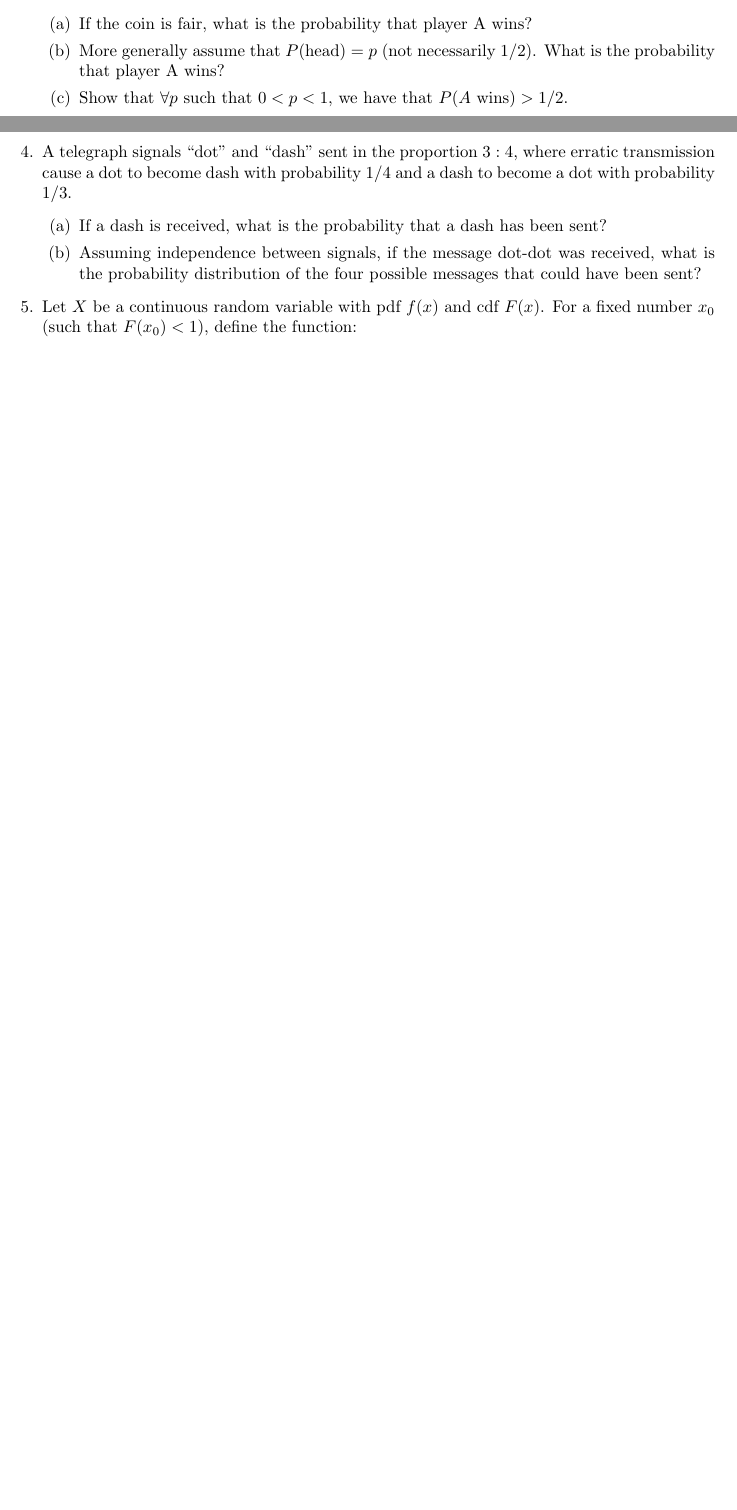
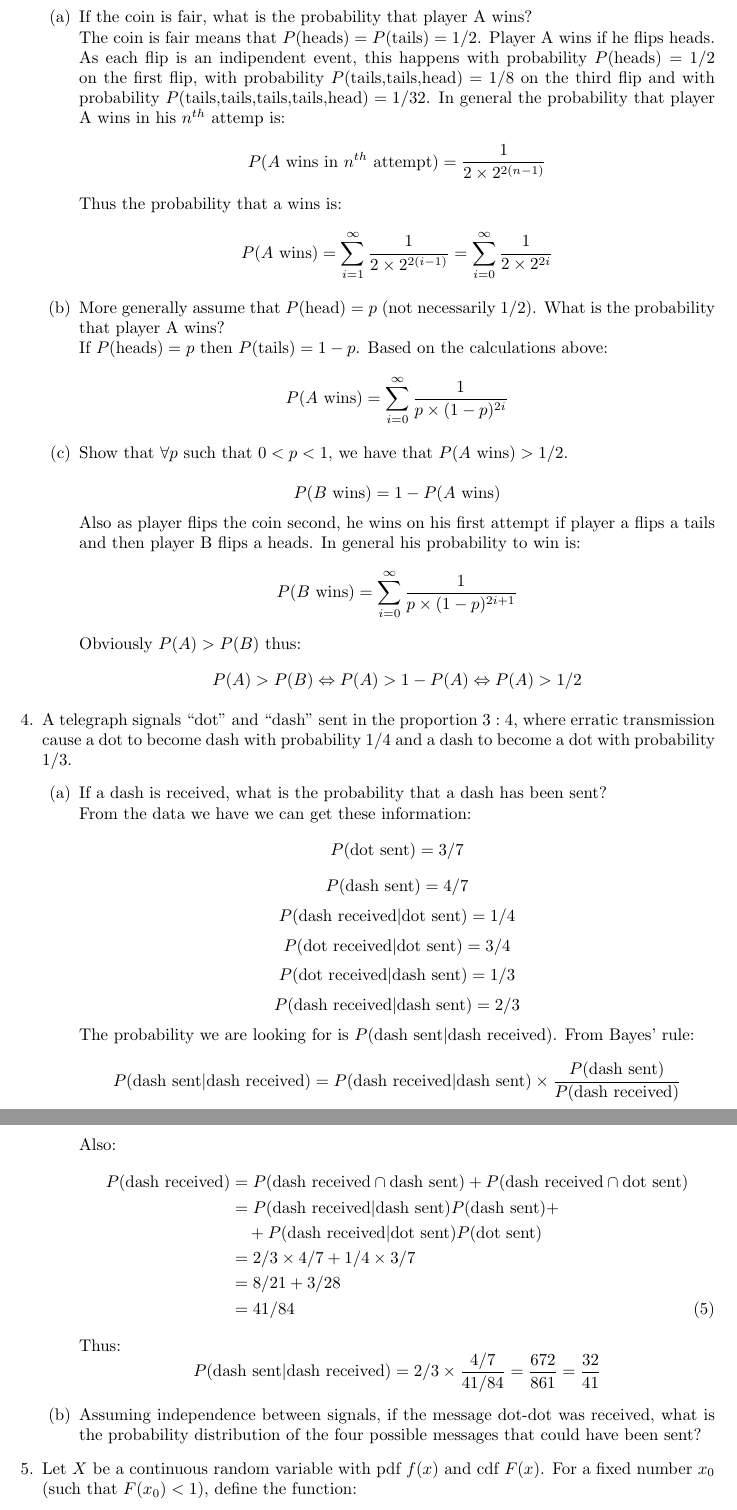
Before and after one commit to BabisK/M36102P-Assignment1, a LaTeX document (document.tex): two parts of pages 1 and 2 of 2 before the commit and two parts of pages 2 and 3 of 3 after it, joined at a grey line, cut so that both start at the same text, the shorter picture padded with empty space. Compiled offline with pdfLaTeX.

Commit message:
Half of telegraph

```diff
--- a/document.tex
+++ b/document.tex
@@ -50,18 +53,64 @@
   \item Two players, A and B, alternatively and independently flip a coin and
   the first player to obtain a head wins. Assume player A flips first.
     \begin{enumerate}
-      \item If the coin is fair, what is the probability that player A wins?
+      \item If the coin is fair, what is the probability that player A wins?\\
+      The coin is fair means that $P(\text{heads})=P(\text{tails})=1/2$. Player
+      A wins if he flips heads. As each flip is an indipendent event, this
+      happens with probability $P(\text{heads})=1/2$ on the first flip, with
+      probability $P(\text{tails,tails,head})=1/8$ on the third flip and with
+      probability $P(\text{tails,tails,tails,tails,head})=1/32$. In general the
+      probability that player A wins in his $n^{th}$ attemp is:
+      $$P(A\text{ wins in } n^{th} \text{
+      attempt})=\frac{1}{2\times2^{2(n-1)}}$$
+      Thus the probability that a wins is:
+      $$P(A \text{
+      wins})=\sum_{i=1}^{\infty}\frac{1}{2\times2^{2(i-1)}}=\sum_{i=0}^{\infty}\frac{1}{2\times2^{2i}}$$
       \item More generally assume that $P(\text{head})=p$ (not necessarily
-      $1/2$). What is the probability that player A wins?
+      $1/2$). What is the probability that player A wins?\\
+      If $P(\text{heads})=p$ then $P(\text{tails})=1-p$. Based on the
+      calculations above:
+      $$P(A \text{ wins})=\sum_{i=0}^{\infty}\frac{1}{p\times(1-p)^{2i}}$$
       \item Show that $\forall p$ such that $0<p<1$, we have that $P(A\text{
-      wins})>1/2$.
+      wins})>1/2$.\\
+      $$P(B \text{ wins})=1-P(A \text{ wins})$$
+      Also as player flips the coin second, he wins on his first attempt if
+      player a flips a tails and then player B flips a heads. In general his
+      probability to win is:
+      $$P(B \text{ wins})=\sum_{i=0}^{\infty}\frac{1}{p\times(1-p)^{2i+1}}$$
+      Obviously $P(A)>P(B)$ thus:
+      $$P(A)>P(B) \Leftrightarrow P(A)>1-P(A) \Leftrightarrow P(A)>1/2$$
     \end{enumerate}
   \item A telegraph signals ``dot'' and ``dash'' sent in the proportion $3 : 4$,
   where erratic transmission cause a dot to become dash with probability $1/4$
   and a dash to become a dot with probability $1/3$.
     \begin{enumerate}
       \item If a dash is received, what is the probability that a dash has been
-      sent?
+      sent?\\
+      From the data we have we can get these information:
+      $$P(\text{dot sent})=3/7$$
+      $$P(\text{dash sent})=4/7$$
+      $$P(\text{dash received}|\text{dot sent})=1/4$$
+      $$P(\text{dot received}|\text{dot sent})=3/4$$
+      $$P(\text{dot received}|\text{dash sent})=1/3$$
+      $$P(\text{dash received}|\text{dash sent})=2/3$$
+      The probability we are looking for is $P(\text{dash sent}|\text{dash
+      received})$. From Bayes' rule:
+      $$P(\text{dash sent}|\text{dash received})=P(\text{dash
+      received}|\text{dash sent})\times\frac{P(\text{dash
+      sent})}{P(\text{dash received})}$$
+      Also:
+      \begin{align}
+      P(\text{dash received})&=P(\text{dash received}\cap\text{dash
+      sent})+P(\text{dash received}\cap\text{dot sent})\nonumber\\
+      &=P(\text{dash received}|\text{dash sent})P(\text{dash sent})+\nonumber\\
+      &\quad+P(\text{dash received}|\text{dot sent})P(\text{dot sent})\nonumber\\
+      &=2/3\times4/7+1/4\times3/7\nonumber\\
+      &=8/21+3/28\nonumber\\
+      &=41/84
+      \end{align}
+      Thus:
+      $$P(\text{dash sent}|\text{dash
+      received})=2/3\times\frac{4/7}{41/84}=\frac{672}{861}=\frac{32}{41}$$
       \item Assuming independence between signals, if the message dot-dot was
       received, what is the probability distribution of the four possible
       messages that could have been sent?
```
Also changed, not shown: document.tex (5 more changed lines).
